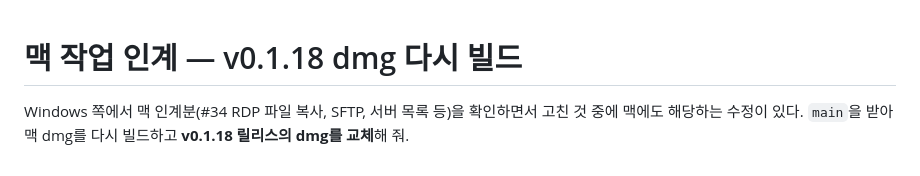
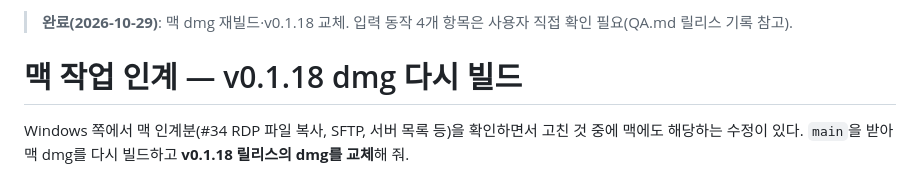
Before and after one commit to minaridat/onegyeok, a Markdown page: docs/MAC_HANDOFF.md, the part around the change. Rendered like a GitHub page.

```diff
--- a/docs/MAC_HANDOFF.md
+++ b/docs/MAC_HANDOFF.md
@@ -1,3 +1,5 @@
+> **완료(2026-10-29)**: 맥 dmg 재빌드·v0.1.18 교체. 입력 동작 4개 항목은 사용자 직접 확인 필요(QA.md 릴리스 기록 참고).
+
 # 맥 작업 인계 — v0.1.18 dmg 다시 빌드
 
 Windows 쪽에서 맥 인계분(#34 RDP 파일 복사, SFTP, 서버 목록 등)을 확인하면서 고친 것 중에 맥에도 해당하는 수정이 있다. `main`을 받아 맥 dmg를 다시 빌드하고 **v0.1.18 릴리스의 dmg를 교체**해 줘.
```
Also changed, not shown: docs/QA.md (+1 -1 lines).
